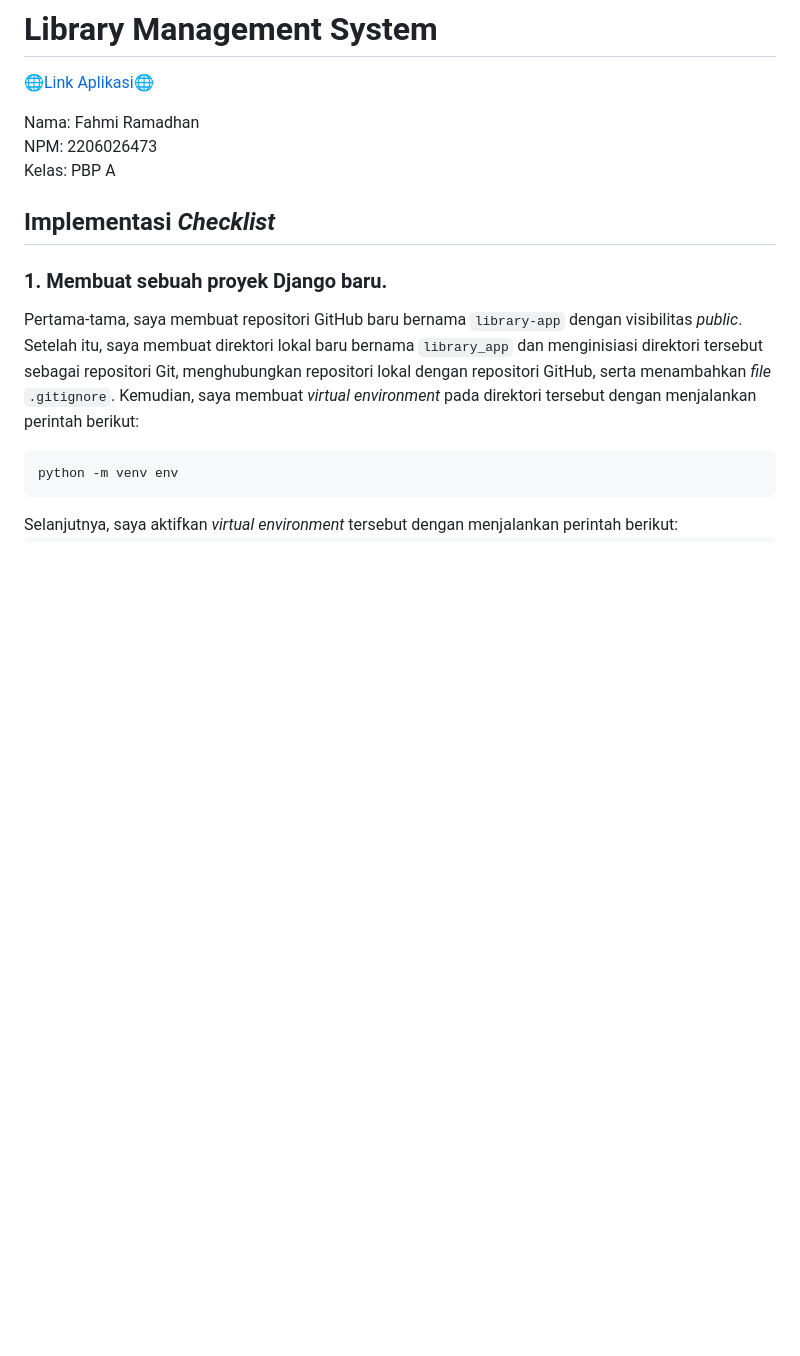
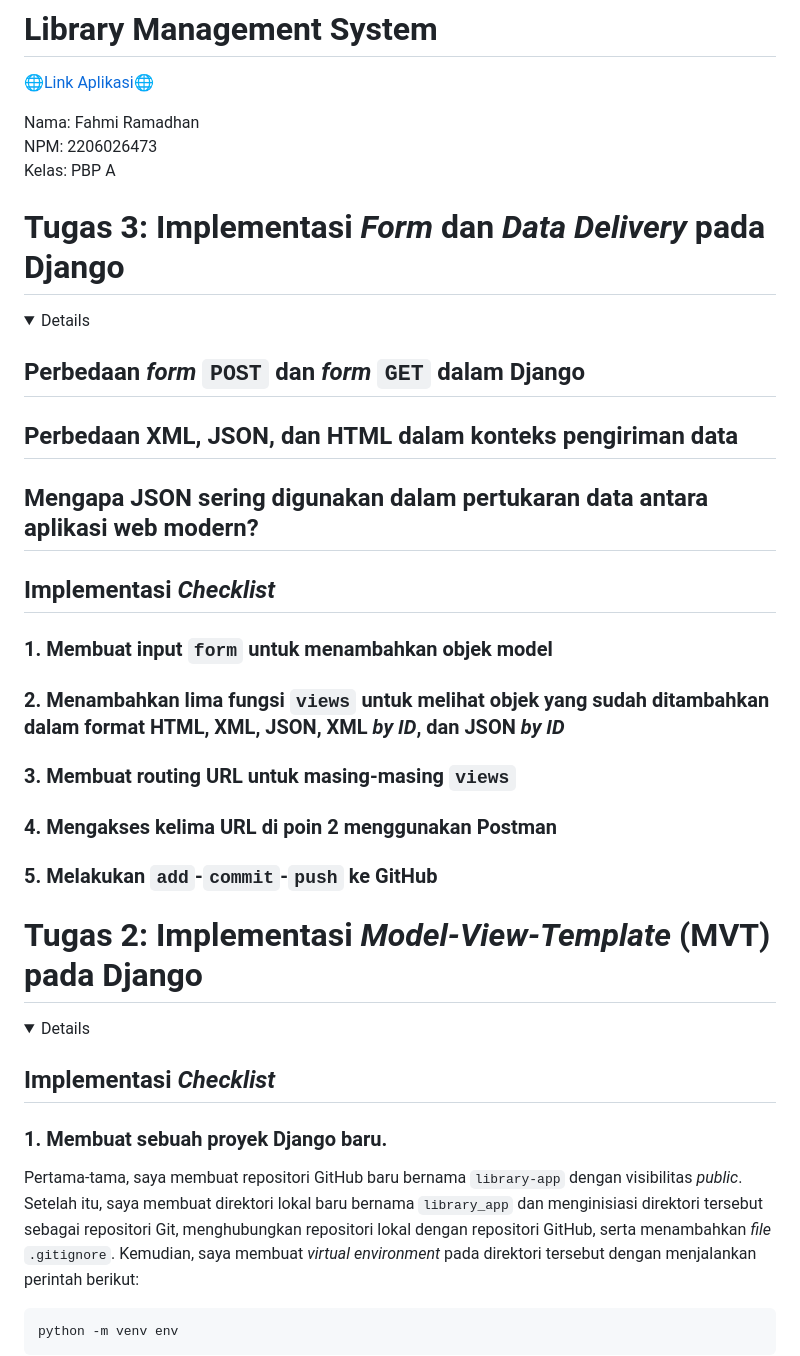
Before and after one commit to fahmi-ramadhan/library-app, a Markdown page: README.md, the part around one of its changes. Rendered like a GitHub page; folded sections open; blank space fills up the shorter version.

```diff
--- a/README.md
+++ b/README.md
@@ -5,3 +5,31 @@
 Nama: Fahmi Ramadhan<br>
 NPM: 2206026473<br>
 Kelas: PBP A<br>
+
+
+# Tugas 3: Implementasi _Form_ dan _Data Delivery_ pada Django
+
+<details open>
+
+## Perbedaan _form_ `POST` dan _form_ `GET` dalam Django
+
+## Perbedaan XML, JSON, dan HTML dalam konteks pengiriman data
+
+## Mengapa JSON sering digunakan dalam pertukaran data antara aplikasi web modern?
+
+## Implementasi _Checklist_
+
+### 1. Membuat input `form` untuk menambahkan objek model
+
+### 2. Menambahkan lima fungsi `views` untuk melihat objek yang sudah ditambahkan dalam format HTML, XML, JSON, XML _by ID_, dan JSON _by ID_
+
+### 3. Membuat routing URL untuk masing-masing `views`
+
+### 4. Mengakses kelima URL di poin 2 menggunakan Postman
+
+### 5. Melakukan `add`-`commit`-`push` ke GitHub
+
+</details>
+
+# Tugas 2: Implementasi _Model-View-Template_ (MVT) pada Django
+
```
Also changed, not shown: other parts of README.md (+2 -0 lines).
